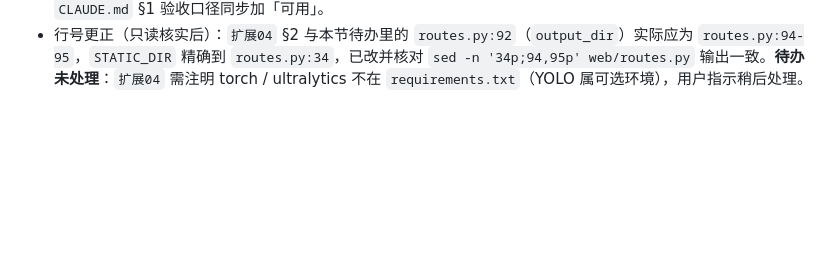
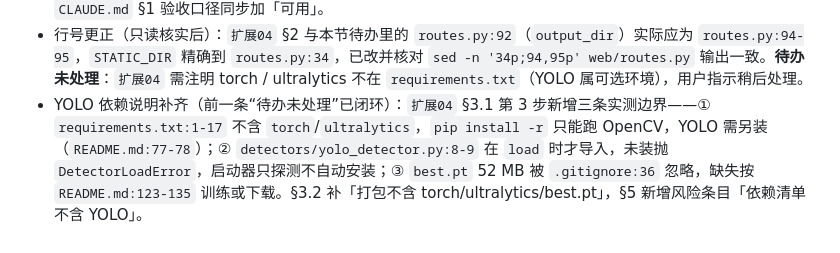
Before and after one commit to wbxxmz/ROS2_industrial_surface_defect_detection, a Markdown page: docs/进度日志.md, the part around the change. Rendered like a GitHub page; blank space fills up the shorter version.

```diff
--- a/docs/进度日志.md
+++ b/docs/进度日志.md
@@ -45,3 +45,4 @@
 - **目标转换**：答辩结束，项目阶段由「求职 / 答辩演示」切换为「工程化部署（V2.2 起）」。改动三处：`CLAUDE.md` §1 定位改为工程化口径；`扩展计划总表.md` 标题/定位/适用对象改写，P9 由「演示价值优先」改为「工程化优先」（稳定性/安全性/可运维性/可回归），§二 历史口径标注，§四 新增 R9 里程碑；新增 §六「工程化部署路线」8 个工作项（P0 容器化 + CI，P1 可观测性 / 配置外置 / 安全边界，P2 留存 / 版本登记 / 部署形态）及明确不做清单。
 - **口径更正（用户指出）**：工程化必须包含「使用者易理解、易操作」，不能把可用性归到「演示包装」里一起后置。已改：P9 加入「可用性」（区分「易用性=必要」与「花哨视觉=后置」）；§六 新增 P1 工作项「**易用性与错误可读**」（示例图一键试用、失败态重试、前端预检大小/格式、上传进度、错误码中文人话、键盘可达、PASS/FAIL 与严重度释义、标题去「演示」）；§六「明确不做」改为「花哨视觉改版除外」，并注明易用性不在后置范围。`CLAUDE.md` §1 验收口径同步加「可用」。
 - 行号更正（只读核实后）：`扩展04` §2 与本节待办里的 `routes.py:92`（`output_dir`）实际应为 `routes.py:94-95`，`STATIC_DIR` 精确到 `routes.py:34`，已改并核对 `sed -n '34p;94,95p' web/routes.py` 输出一致。**待办未处理**：`扩展04` 需注明 torch / ultralytics 不在 `requirements.txt`（YOLO 属可选环境），用户指示稍后处理。
+- YOLO 依赖说明补齐（前一条“待办未处理”已闭环）：`扩展04` §3.1 第 3 步新增三条实测边界——① `requirements.txt:1-17` 不含 `torch`/`ultralytics`，`pip install -r` 只能跑 OpenCV，YOLO 需另装（`README.md:77-78`）；② `detectors/yolo_detector.py:8-9` 在 `load` 时才导入，未装抛 `DetectorLoadError`，启动器只探测不自动安装；③ `best.pt` 52 MB 被 `.gitignore:36` 忽略，缺失按 `README.md:123-135` 训练或下载。§3.2 补「打包不含 torch/ultralytics/best.pt」，§5 新增风险条目「依赖清单不含 YOLO」。
```
Also changed, not shown: docs/需求扩展/扩展04_一键启动与打包交付.md (+6 -1 lines).
